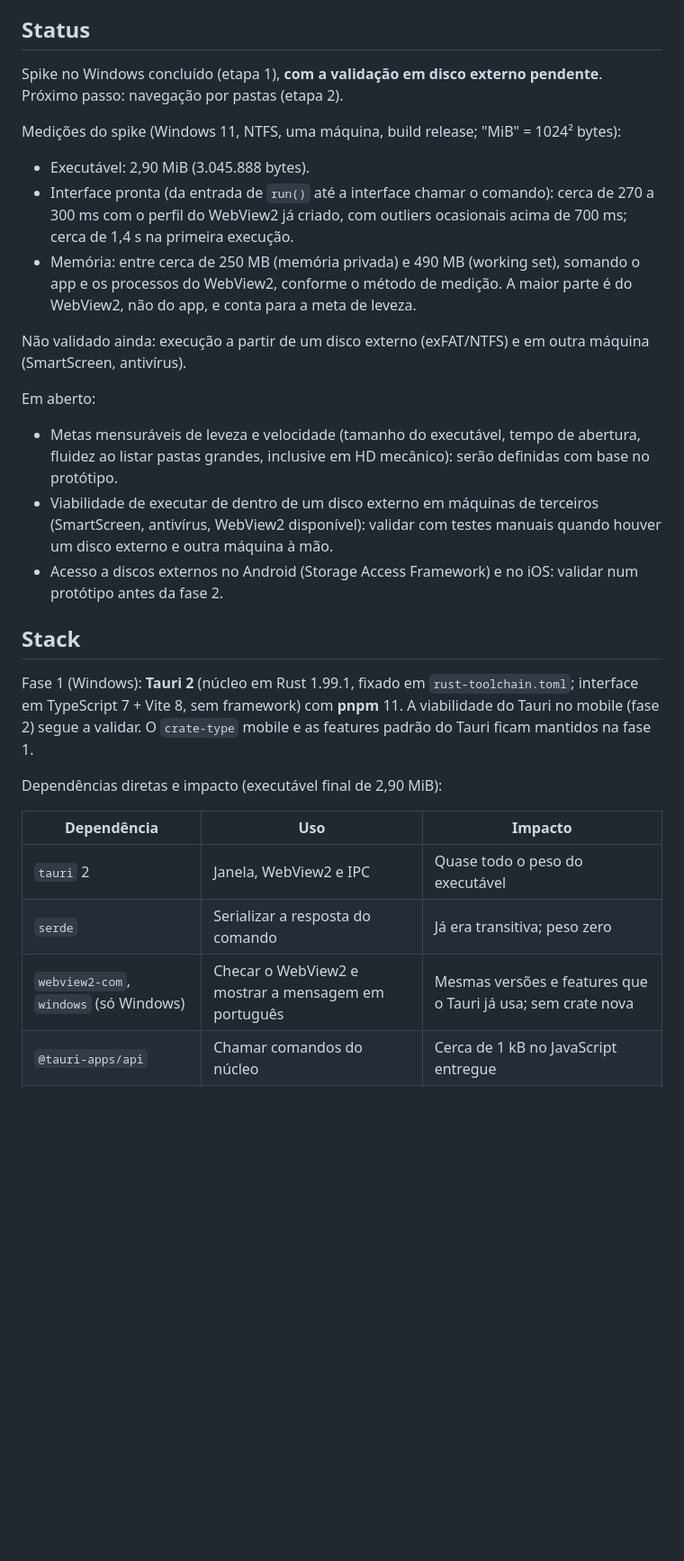
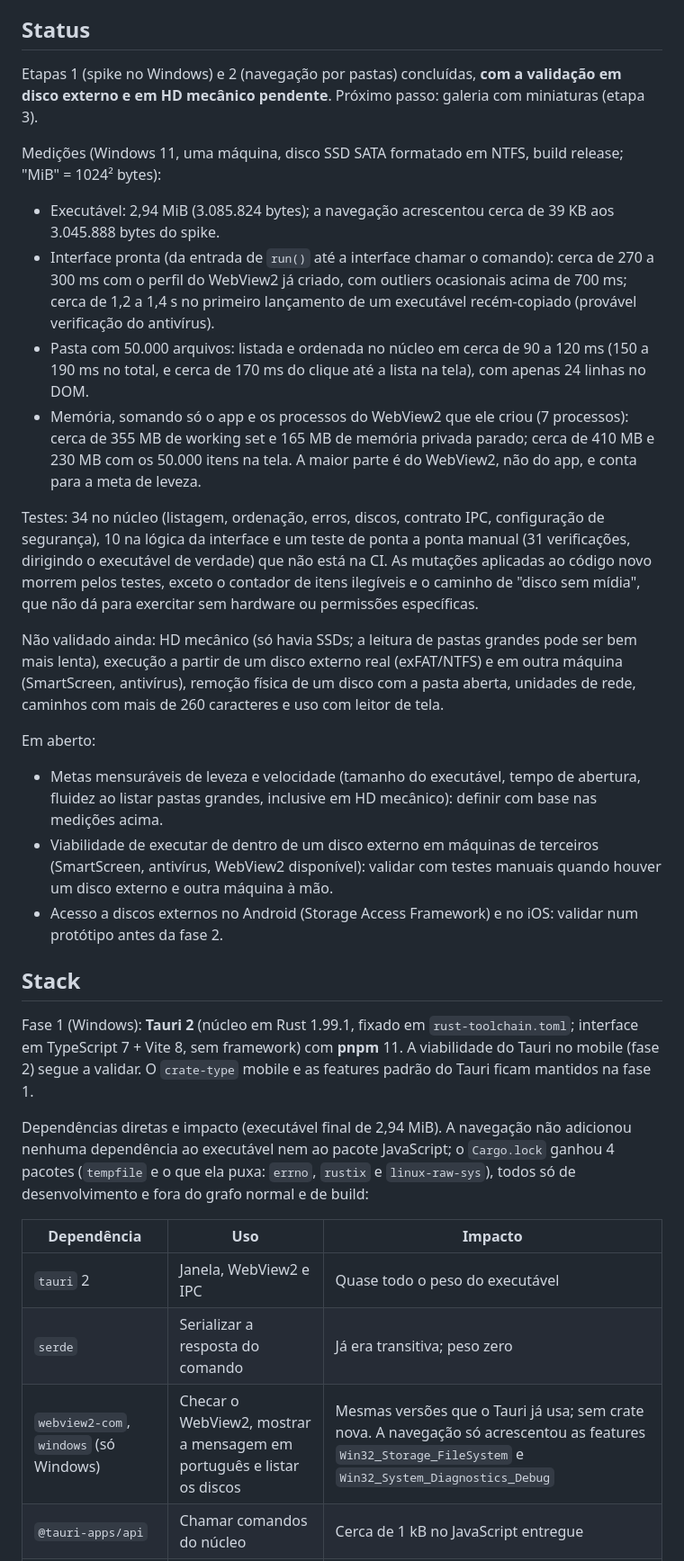
Before and after one commit to 0tter-Dev/CompactFS, a Markdown page: README.md, the part around one of its changes. Shown at 90% size. GitHub-like rendering; blank space fills up the shorter version.

```diff
--- a/README.md
+++ b/README.md
@@ -43,19 +53,22 @@ Fora do escopo por enquanto: sincronização em nuvem, editor profissional (Phot
 
 ## Status
 
-Spike no Windows concluído (etapa 1), **com a validação em disco externo pendente**. Próximo passo: navegação por pastas (etapa 2).
+Etapas 1 (spike no Windows) e 2 (navegação por pastas) concluídas, **com a validação em disco externo e em HD mecânico pendente**. Próximo passo: galeria com miniaturas (etapa 3).
 
-Medições do spike (Windows 11, NTFS, uma máquina, build release; "MiB" = 1024² bytes):
+Medições (Windows 11, uma máquina, disco SSD SATA formatado em NTFS, build release; "MiB" = 1024² bytes):
 
-- Executável: 2,90 MiB (3.045.888 bytes).
-- Interface pronta (da entrada de `run()` até a interface chamar o comando): cerca de 270 a 300 ms com o perfil do WebView2 já criado, com outliers ocasionais acima de 700 ms; cerca de 1,4 s na primeira execução.
-- Memória: entre cerca de 250 MB (memória privada) e 490 MB (working set), somando o app e os processos do WebView2, conforme o método de medição. A maior parte é do WebView2, não do app, e conta para a meta de leveza.
+- Executável: 2,94 MiB (3.085.824 bytes); a navegação acrescentou cerca de 39 KB aos 3.045.888 bytes do spike.
+- Interface pronta (da entrada de `run()` até a interface chamar o comando): cerca de 270 a 300 ms com o perfil do WebView2 já criado, com outliers ocasionais acima de 700 ms; cerca de 1,2 a 1,4 s no primeiro lançamento de um executável recém-copiado (provável verificação do antivírus).
+- Pasta com 50.000 arquivos: listada e ordenada no núcleo em cerca de 90 a 120 ms (150 a 190 ms no total, e cerca de 170 ms do clique até a lista na tela), com apenas 24 linhas no DOM.
+- Memória, somando só o app e os processos do WebView2 que ele criou (7 processos): cerca de 355 MB de working set e 165 MB de memória privada parado; cerca de 410 MB e 230 MB com os 50.000 itens na tela. A maior parte é do WebView2, não do app, e conta para a meta de leveza.
 
-Não validado ainda: execução a partir de um disco externo (exFAT/NTFS) e em outra máquina (SmartScreen, antivírus).
+Testes: 34 no núcleo (listagem, ordenação, erros, discos, contrato IPC, configuração de segurança), 10 na lógica da interface e um teste de ponta a ponta manual (31 verificações, dirigindo o executável de verdade) que não está na CI. As mutações aplicadas ao código novo morrem pelos testes, exceto o contador de itens ilegíveis e o caminho de "disco sem mídia", que não dá para exercitar sem hardware ou permissões específicas.
+
+Não validado ainda: HD mecânico (só havia SSDs; a leitura de pastas grandes pode ser bem mais lenta), execução a partir de um disco externo real (exFAT/NTFS) e em outra máquina (SmartScreen, antivírus), remoção física de um disco com a pasta aberta, unidades de rede, caminhos com mais de 260 caracteres e uso com leitor de tela.
 
 Em aberto:
 
-- Metas mensuráveis de leveza e velocidade (tamanho do executável, tempo de abertura, fluidez ao listar pastas grandes, inclusive em HD mecânico): serão definidas com base no protótipo.
+- Metas mensuráveis de leveza e velocidade (tamanho do executável, tempo de abertura, fluidez ao listar pastas grandes, inclusive em HD mecânico): definir com base nas medições acima.
 - Viabilidade de executar de dentro de um disco externo em máquinas de terceiros (SmartScreen, antivírus, WebView2 disponível): validar com testes manuais quando houver um disco externo e outra máquina à mão.
 - Acesso a discos externos no Android (Storage Access Framework) e no iOS: validar num protótipo antes da fase 2.
 
@@ -63,12 +76,12 @@ Em aberto:
 
 Fase 1 (Windows): **Tauri 2** (núcleo em Rust 1.99.1, fixado em `rust-toolchain.toml`; interface em TypeScript 7 + Vite 8, sem framework) com **pnpm** 11. A viabilidade do Tauri no mobile (fase 2) segue a validar. O `crate-type` mobile e as features padrão do Tauri ficam mantidos na fase 1.
 
-Dependências diretas e impacto (executável final de 2,90 MiB):
+Dependências diretas e impacto (executável final de 2,94 MiB). A navegação não adicionou nenhuma dependência ao executável nem ao pacote JavaScript; o `Cargo.lock` ganhou 4 pacotes (`tempfile` e o que ela puxa: `errno`, `rustix` e `linux-raw-sys`), todos só de desenvolvimento e fora do grafo normal e de build:
 
 | Dependência | Uso | Impacto |
 | --- | --- | --- |
 | `tauri` 2 | Janela, WebView2 e IPC | Quase todo o peso do executável |
 | `serde` | Serializar a resposta do comando | Já era transitiva; peso zero |
-| `webview2-com`, `windows` (só Windows) | Checar o WebView2 e mostrar a mensagem em português | Mesmas versões e features que o Tauri já usa; sem crate nova |
+| `webview2-com`, `windows` (só Windows) | Checar o WebView2, mostrar a mensagem em português e listar os discos | Mesmas versões que o Tauri já usa; sem crate nova. A navegação só acrescentou as features `Win32_Storage_FileSystem` e `Win32_System_Diagnostics_Debug` |
 | `@tauri-apps/api` | Chamar comandos do núcleo | Cerca de 1 kB no JavaScript entregue |
 | `vite`, `typescript`, `@tauri-apps/cli` | Build do frontend e do app | Só ferramentas de build; nada entra no executável |
```
Also changed, not shown: other parts of README.md (+15 -4 lines).
